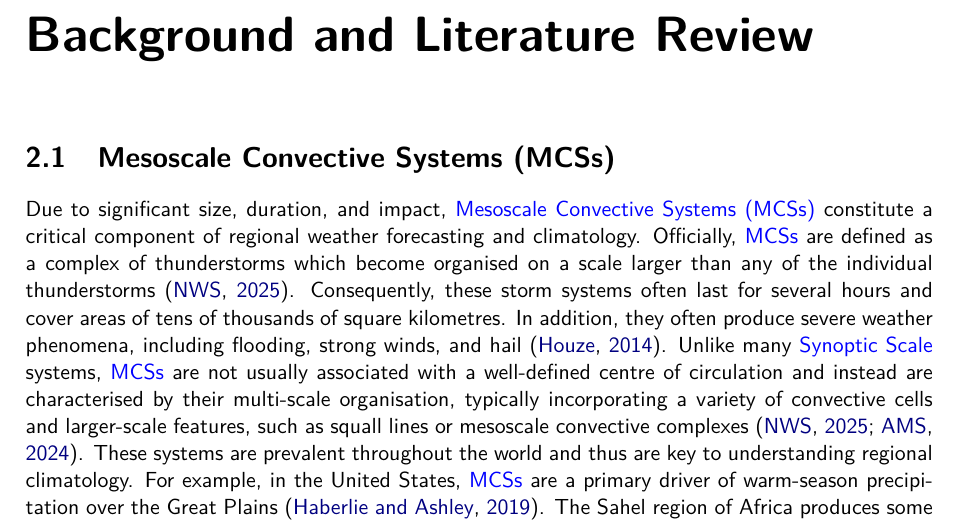
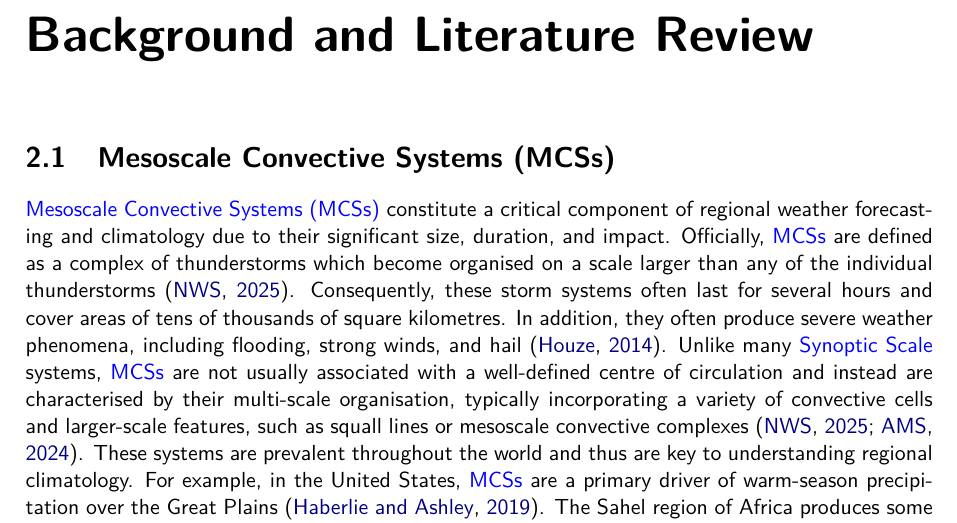
Before and after one commit to seangtkelley/uor-msc-dissertation-xai-african-storms, a LaTeX thesis (report/thesis.tex, which reads report/chapters/background.tex): part of page 12 of 20, cut so that both start at the same text. Compiled offline with pdfLaTeX.

Commit message:
more clear first sentence clause order

```diff
--- a/report/chapters/background.tex
+++ b/report/chapters/background.tex
@@ -3,7 +3,7 @@
 
 \section{Mesoscale Convective Systems (MCSs)}
 
-Due to significant size, duration, and impact, \acrfullpl{mcs} constitute a critical component of regional weather forecasting and climatology. Officially, \acrshortpl{mcs} are defined as a complex of thunderstorms which become organised on a scale larger than any of the individual thunderstorms \citep{NOAANWS2025}. Consequently, these storm systems often last for several hours and cover areas of tens of thousands of square kilometres. In addition, they often produce severe weather phenomena, including flooding, strong winds, and hail \citep{Houze2014}. Unlike many \Gls{synopticscale} systems, \acrshortpl{mcs} are not usually associated with a well-defined centre of circulation and instead are characterised by their multi-scale organisation, typically incorporating a variety of convective cells and larger-scale features, such as squall lines or mesoscale convective complexes \citep{NOAANWS2025,AMS2024}. These systems are prevalent throughout the world and thus are key to understanding regional climatology. For example, in the United States, \acrshortpl{mcs} are a primary driver of warm-season precipitation over the Great Plains \citep{Haberlie2019}. The Sahel region of Africa produces some of the strongest \acrshortpl{mcs} globally due to it being a climatic transition zone with strong seasonal cycles \citep{Zipser2006}.
+\acrfullpl{mcs} constitute a critical component of regional weather forecasting and climatology due to their significant size, duration, and impact. Officially, \acrshortpl{mcs} are defined as a complex of thunderstorms which become organised on a scale larger than any of the individual thunderstorms \citep{NOAANWS2025}. Consequently, these storm systems often last for several hours and cover areas of tens of thousands of square kilometres. In addition, they often produce severe weather phenomena, including flooding, strong winds, and hail \citep{Houze2014}. Unlike many \Gls{synopticscale} systems, \acrshortpl{mcs} are not usually associated with a well-defined centre of circulation and instead are characterised by their multi-scale organisation, typically incorporating a variety of convective cells and larger-scale features, such as squall lines or mesoscale convective complexes \citep{NOAANWS2025,AMS2024}. These systems are prevalent throughout the world and thus are key to understanding regional climatology. For example, in the United States, \acrshortpl{mcs} are a primary driver of warm-season precipitation over the Great Plains \citep{Haberlie2019}. The Sahel region of Africa produces some of the strongest \acrshortpl{mcs} globally due to it being a climatic transition zone with strong seasonal cycles \citep{Zipser2006}.
 
 \subsection{MCSs in the Horn of Africa}
 
```
